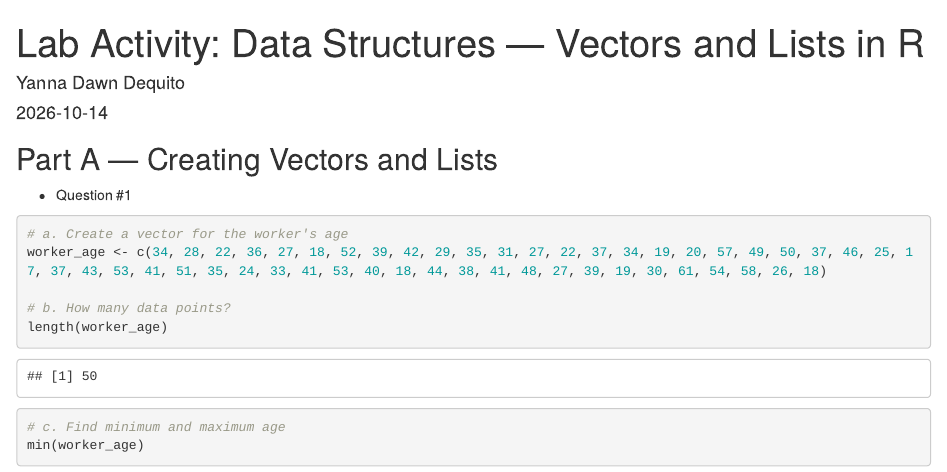
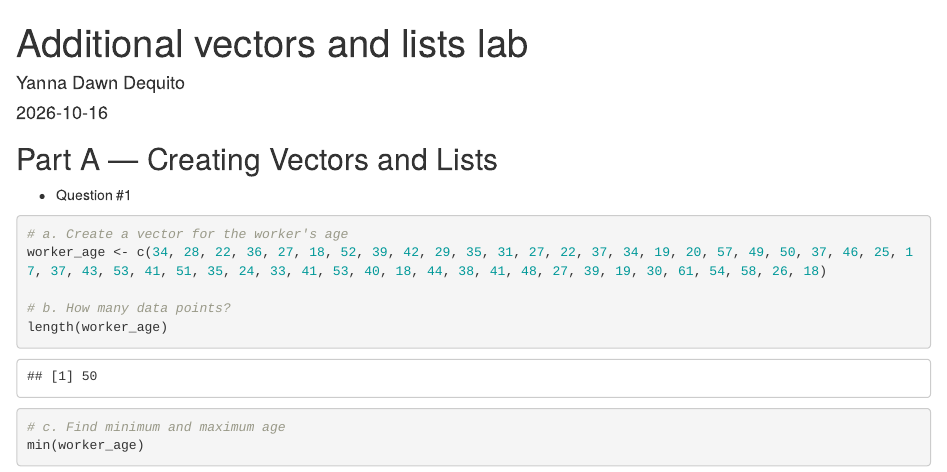
Before and after one commit to yannadawndequito/CS101, an R Markdown document (Exercise 4/Rexercise#4_dequito.Rmd): the page in a window 1100 px wide, from its top. Rendered offline with R 4.5, knitr and Pandoc, with nearby package versions.

Commit message:
Additional vectors and lists lab

```diff
--- a/Exercise 4/Rexercise#4_dequito.Rmd
+++ b/Exercise 4/Rexercise#4_dequito.Rmd
@@ -1,7 +1,7 @@
 ---
-title: "Lab Activity: Data Structures — Vectors and Lists in R"
+title: "Additional vectors and lists lab"
 author: "Yanna Dawn Dequito"
-date: "2026-10-14"
+date: "2026-10-16"
 output: html_document
 ---
 
```
Also changed, not shown: Exercise 4/Rexercise-4_dequito.html.
